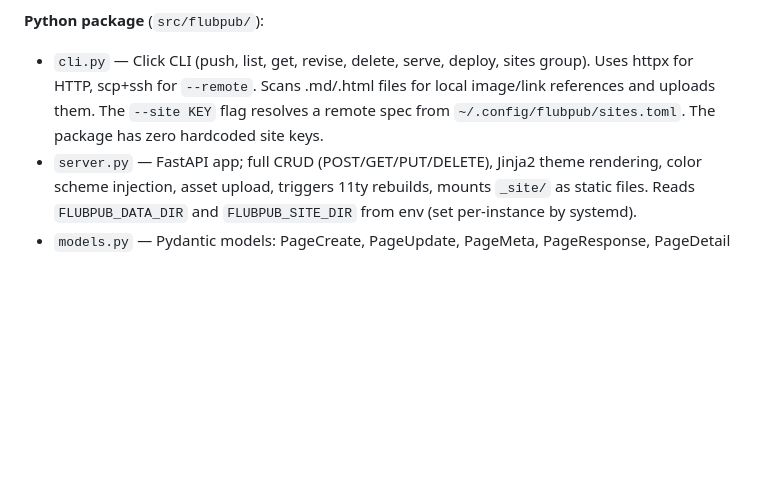
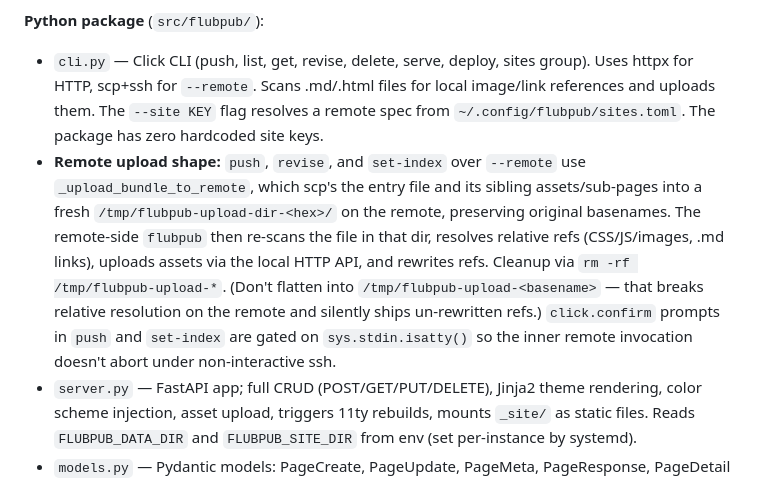
Before and after one commit to dwymark/flubpub, a Markdown page: CLAUDE.md, the part around the change. Rendered like a GitHub page; blank space fills up the shorter version.

Commit message:
docs: note remote upload bundle shape in CLAUDE.md
Document the scp-into-tempdir mechanism used by push/revise/set-index
over --remote, including the trap (flattening into /tmp with prefixed
basenames silently breaks relative ref resolution on the remote) and
the isatty() guards on confirm prompts.

Co-Authored-By: Claude Opus 4.7 (1M context) <noreply@anthropic.com>

```diff
--- a/CLAUDE.md
+++ b/CLAUDE.md
@@ -68,6 +68,7 @@ SITE=dwm REMOTE_HOST=danielwymark.com SERVER_NAME=danielwymark.com PORT=8001 \
 
 **Python package** (`src/flubpub/`):
 - `cli.py` — Click CLI (push, list, get, revise, delete, serve, deploy, sites group). Uses httpx for HTTP, scp+ssh for `--remote`. Scans .md/.html files for local image/link references and uploads them. The `--site KEY` flag resolves a remote spec from `~/.config/flubpub/sites.toml`. The package has zero hardcoded site keys.
+- **Remote upload shape:** `push`, `revise`, and `set-index` over `--remote` use `_upload_bundle_to_remote`, which scp's the entry file and its sibling assets/sub-pages into a fresh `/tmp/flubpub-upload-dir-<hex>/` on the remote, preserving original basenames. The remote-side `flubpub` then re-scans the file in that dir, resolves relative refs (CSS/JS/images, .md links), uploads assets via the local HTTP API, and rewrites refs. Cleanup via `rm -rf /tmp/flubpub-upload-*`. (Don't flatten into `/tmp/flubpub-upload-<basename>` — that breaks relative resolution on the remote and silently ships un-rewritten refs.) `click.confirm` prompts in `push` and `set-index` are gated on `sys.stdin.isatty()` so the inner remote invocation doesn't abort under non-interactive ssh.
 - `server.py` — FastAPI app; full CRUD (POST/GET/PUT/DELETE), Jinja2 theme rendering, color scheme injection, asset upload, triggers 11ty rebuilds, mounts `_site/` as static files. Reads `FLUBPUB_DATA_DIR` and `FLUBPUB_SITE_DIR` from env (set per-instance by systemd).
 - `models.py` — Pydantic models: PageCreate, PageUpdate, PageMeta, PageResponse, PageDetail
 - `colors.py` — Named color schemes (clean, neon, midnight, terminal, starfield, parchment) as CSS custom property dicts. Default scheme mapping per theme.
```
